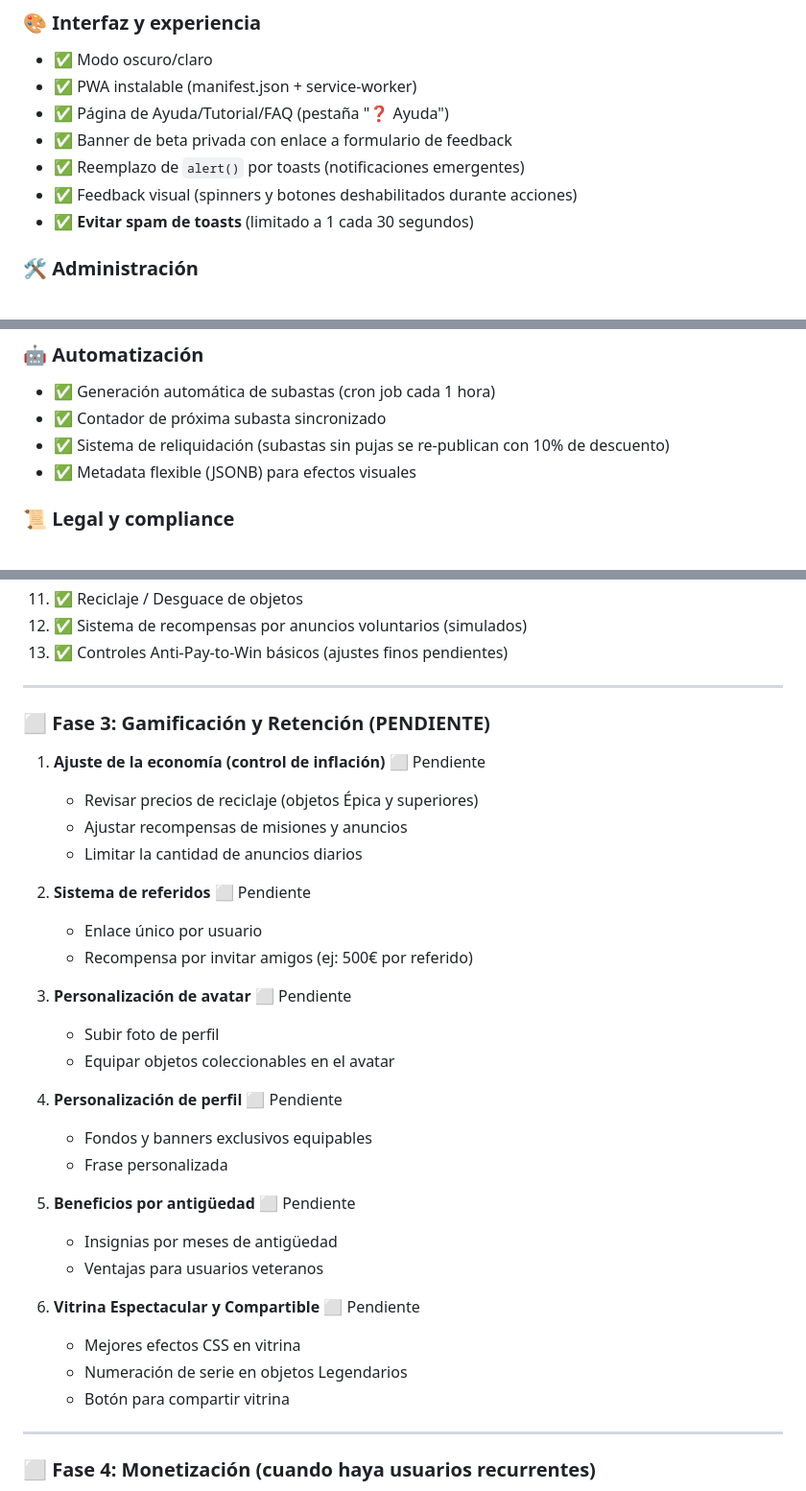
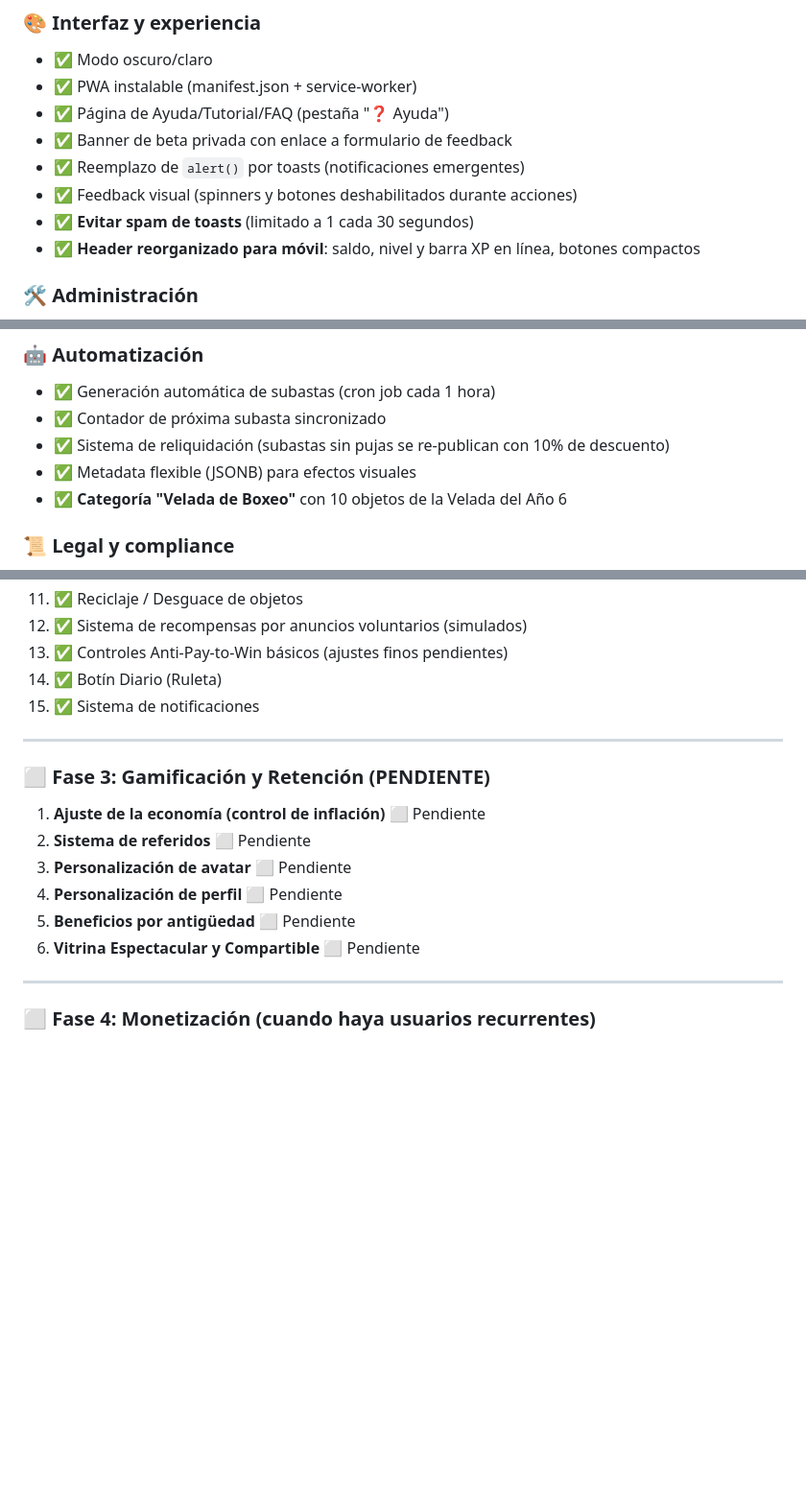
Before and after one commit to jdanielhl1984-commits/abrozon-subastas, a Markdown page: PROYECTO.md, 3 parts joined by grey strips. Shown at 96% size. GitHub-like rendering; blank space fills up the shorter version.

```diff
--- a/PROYECTO.md
+++ b/PROYECTO.md
@@ -132,6 +132,7 @@
 - ✅ Reemplazo de `alert()` por toasts (notificaciones emergentes)
 - ✅ Feedback visual (spinners y botones deshabilitados durante acciones)
 - ✅ **Evitar spam de toasts** (limitado a 1 cada 30 segundos)
+- ✅ **Header reorganizado para móvil**: saldo, nivel y barra XP en línea, botones compactos
 
 ### 🛠️ Administración
 - ✅ Panel de administración completo:
@@ -146,6 +147,7 @@
 - ✅ Contador de próxima subasta sincronizado
 - ✅ Sistema de reliquidación (subastas sin pujas se re-publican con 10% de descuento)
 - ✅ Metadata flexible (JSONB) para efectos visuales
+- ✅ **Categoría "Velada de Boxeo"** con 10 objetos de la Velada del Año 6
 
 ### 📜 Legal y compliance
 - ✅ Textos legales completos (Aviso Legal, Política de Privacidad, Política de Cookies)
@@ -171,36 +173,19 @@
 11. ✅ Reciclaje / Desguace de objetos
 12. ✅ Sistema de recompensas por anuncios voluntarios (simulados)
 13. ✅ Controles Anti-Pay-to-Win básicos (ajustes finos pendientes)
+14. ✅ Botín Diario (Ruleta)
+15. ✅ Sistema de notificaciones
 
 ---
 
 ### ⬜ Fase 3: Gamificación y Retención (PENDIENTE)
 
 1. **Ajuste de la economía (control de inflación)** ⬜ Pendiente
-   - Revisar precios de reciclaje (objetos Épica y superiores)
-   - Ajustar recompensas de misiones y anuncios
-   - Limitar la cantidad de anuncios diarios
-
 2. **Sistema de referidos** ⬜ Pendiente
-   - Enlace único por usuario
-   - Recompensa por invitar amigos (ej: 500€ por referido)
-
 3. **Personalización de avatar** ⬜ Pendiente
-   - Subir foto de perfil
-   - Equipar objetos coleccionables en el avatar
-
 4. **Personalización de perfil** ⬜ Pendiente
-   - Fondos y banners exclusivos equipables
-   - Frase personalizada
-
 5. **Beneficios por antigüedad** ⬜ Pendiente
-   - Insignias por meses de antigüedad
-   - Ventajas para usuarios veteranos
-
 6. **Vitrina Espectacular y Compartible** ⬜ Pendiente
-   - Mejores efectos CSS en vitrina
-   - Numeración de serie en objetos Legendarios
-   - Botón para compartir vitrina
 
 ---
 
```
Also changed, not shown: other parts of PROYECTO.md (+1 -0 lines).
